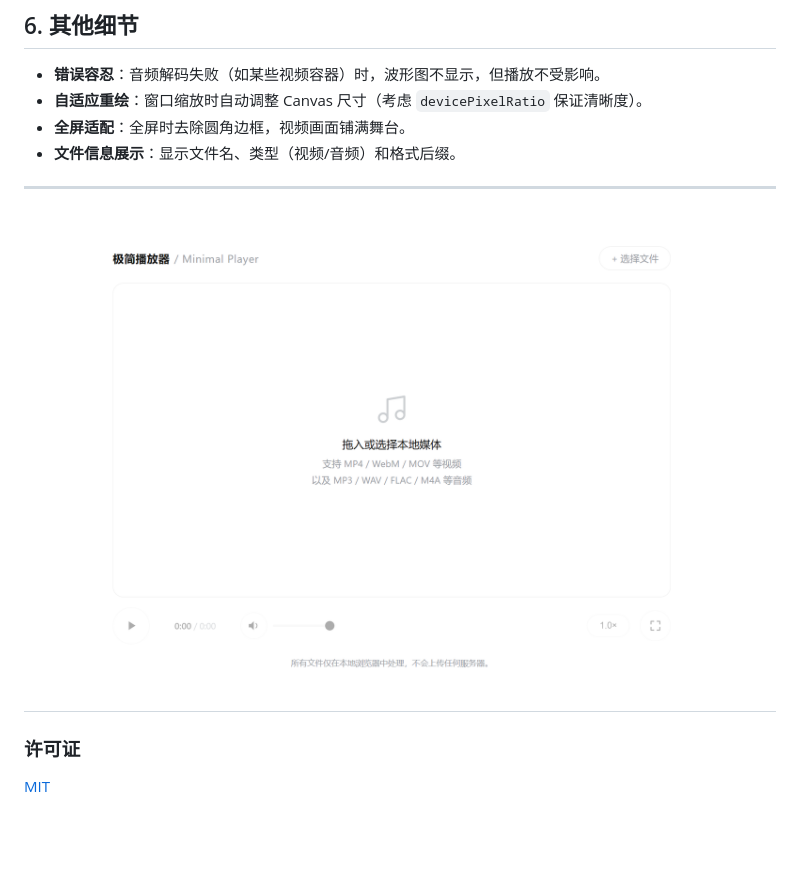
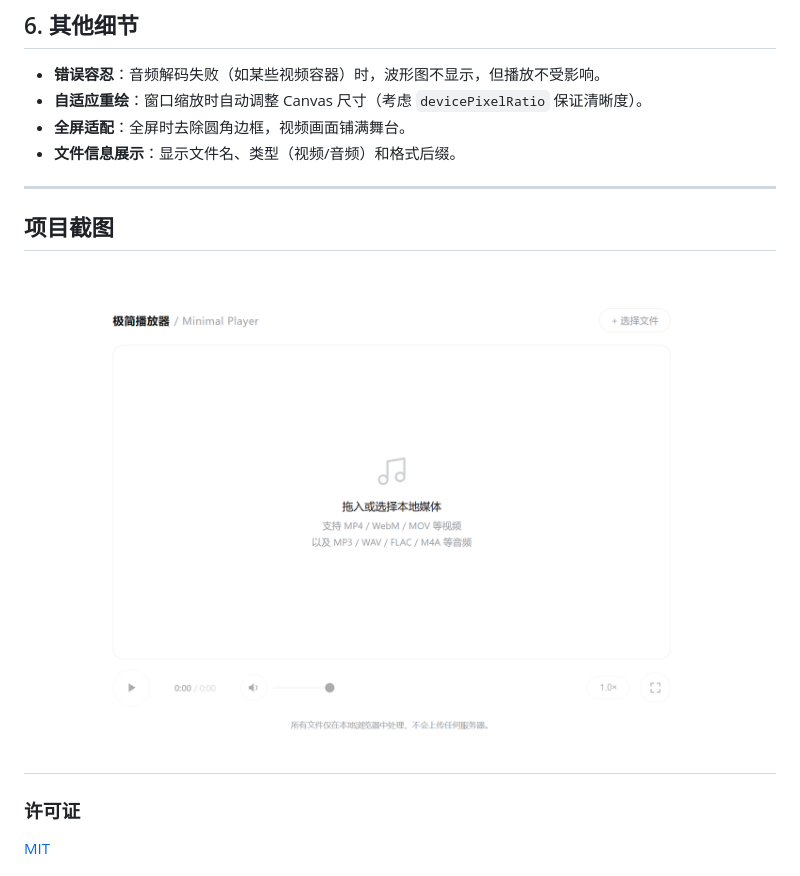
Before and after one commit to Anan-up/Minimal-Player, a Markdown page: README_Simplified_Chinese.md, the part around one of its changes. GitHub-like rendering; blank space fills up the shorter version.

```diff
--- a/README_Simplified_Chinese.md
+++ b/README_Simplified_Chinese.md
@@ -79,4 +79,5 @@ MediaElementSource → GainNode → DynamicsCompressor (限制器) → AnalyserN
 - **文件信息展示**：显示文件名、类型（视频/音频）和格式后缀。
 
 ---
+## 项目截图
 
```
Also changed, not shown: other parts of README_Simplified_Chinese.md (+1 -1 lines).
